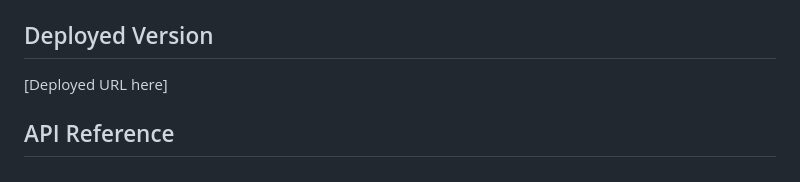
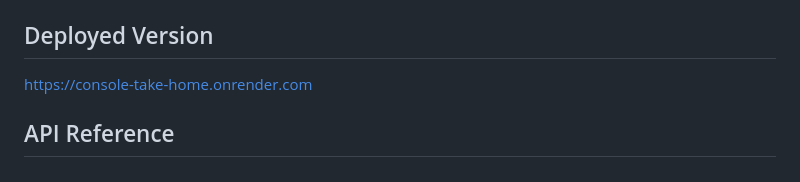
Before and after one commit to brookebachman/Console_take_home, a Markdown page: README.md, the part around the change. GitHub-like rendering.

Commit message:
add in the deployed url

```diff
--- a/README.md
+++ b/README.md
@@ -46,7 +46,7 @@ Open `http://localhost:3000` to connect integrations and trigger digests.
 
 ## Deployed Version
 
-[Deployed URL here]
+https://console-take-home.onrender.com
 
 ## API Reference
 
```
